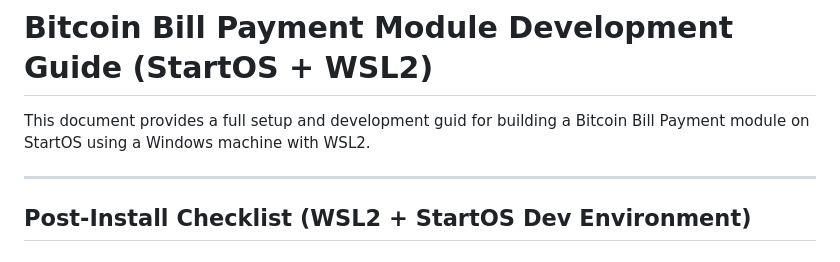
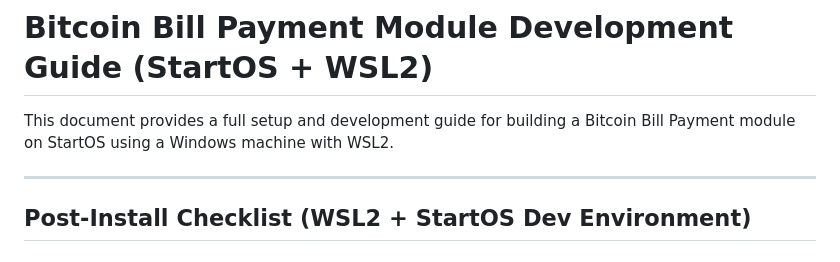
Before and after one commit to onehothodler-building-for-sovereignty/mybillpay, a Markdown page: developers-guide.md, the part around the change. Drawn GitHub-style.

```diff
--- a/developers-guide.md
+++ b/developers-guide.md
@@ -1,6 +1,6 @@
 # Bitcoin Bill Payment Module Development Guide (StartOS + WSL2)
 
-This document provides a full setup and development guid for building a Bitcoin Bill Payment module on StartOS using a Windows machine with WSL2.
+This document provides a full setup and development guide for building a Bitcoin Bill Payment module on StartOS using a Windows machine with WSL2.
 
 ---
 
```
